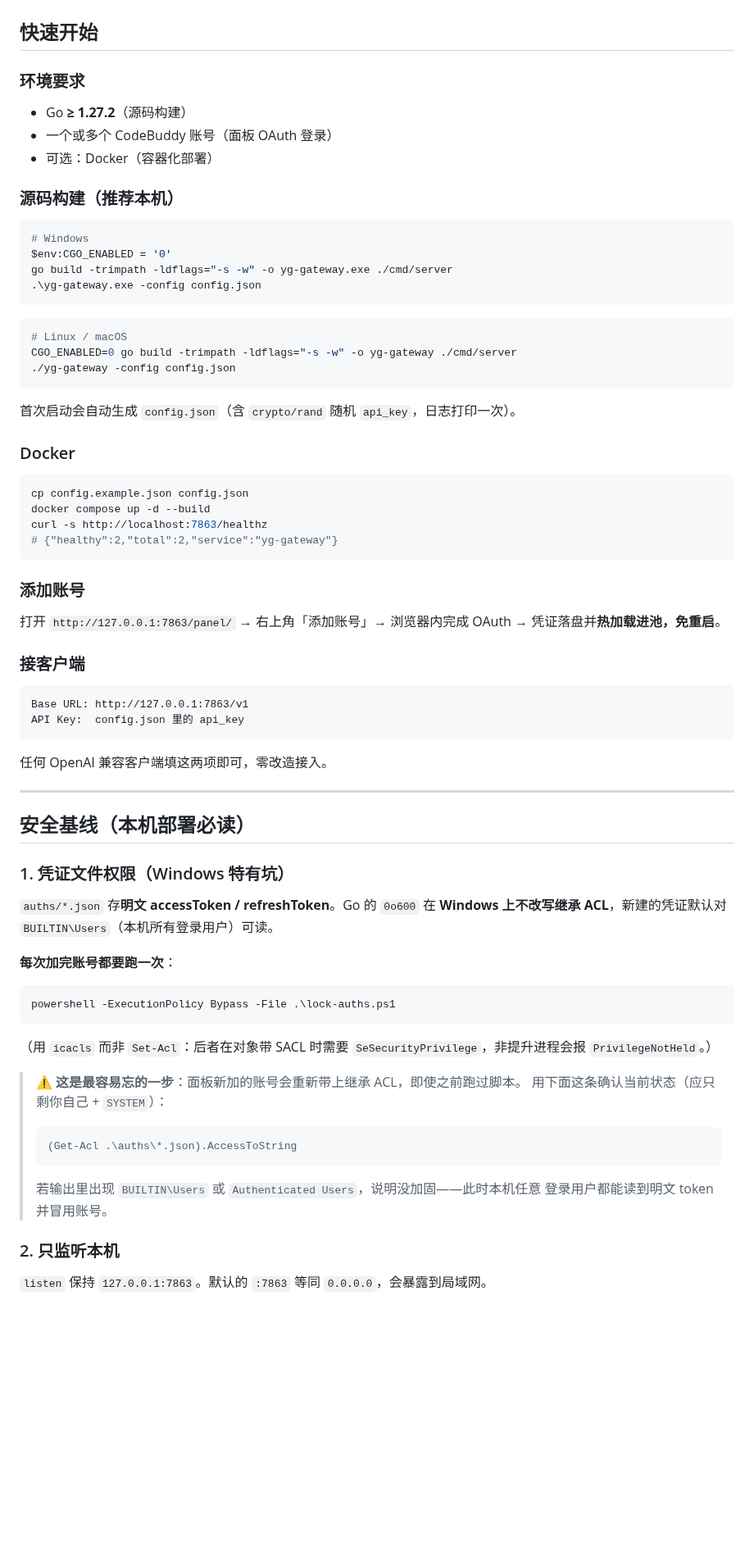
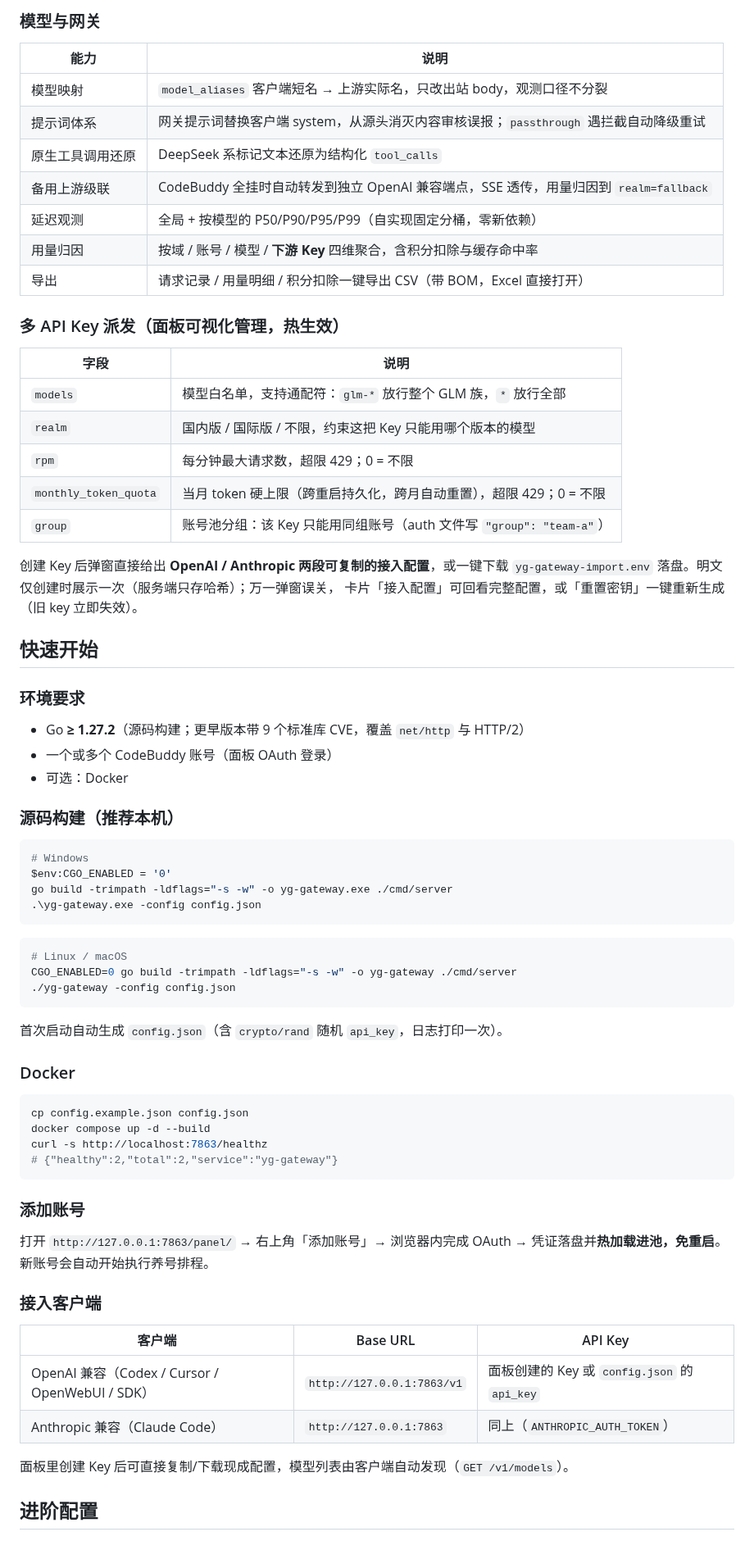
Before and after one commit to qiuqianyi66/yg-gateway, a Markdown page: README.md, the part around one of its changes. Shown at 82% size. Drawn GitHub-style; blank space fills up the shorter version.

````diff
--- a/README.md
+++ b/README.md
@@ -27,11 +84,36 @@
+### 模型与网关
+
+| 能力 | 说明 |
+|---|---|
+| 模型映射 | `model_aliases` 客户端短名 → 上游实际名，只改出站 body，观测口径不分裂 |
+| 提示词体系 | 网关提示词替换客户端 system，从源头消灭内容审核误报；`passthrough` 遇拦截自动降级重试 |
+| 原生工具调用还原 | DeepSeek 系标记文本还原为结构化 `tool_calls` |
+| 备用上游级联 | CodeBuddy 全挂时自动转发到独立 OpenAI 兼容端点，SSE 透传，用量归因到 `realm=fallback` |
+| 延迟观测 | 全局 + 按模型的 P50/P90/P95/P99（自实现固定分桶，零新依赖） |
+| 用量归因 | 按域 / 账号 / 模型 / **下游 Key** 四维聚合，含积分扣除与缓存命中率 |
+| 导出 | 请求记录 / 用量明细 / 积分扣除一键导出 CSV（带 BOM，Excel 直接打开） |
+
+### 多 API Key 派发（面板可视化管理，热生效）
+
+| 字段 | 说明 |
+|---|---|
+| `models` | 模型白名单，支持通配符：`glm-*` 放行整个 GLM 族，`*` 放行全部 |
+| `realm` | 国内版 / 国际版 / 不限，约束这把 Key 只能用哪个版本的模型 |
+| `rpm` | 每分钟最大请求数，超限 429；0 = 不限 |
+| `monthly_token_quota` | 当月 token 硬上限（跨重启持久化，跨月自动重置），超限 429；0 = 不限 |
+| `group` | 账号池分组：该 Key 只能用同组账号（auth 文件写 `"group": "team-a"`） |
+
+创建 Key 后弹窗直接给出 **OpenAI / Anthropic 两段可复制的接入配置**，或一键下载
+`yg-gateway-import.env` 落盘。明文仅创建时展示一次（服务端只存哈希）；万一弹窗误关，
+卡片「接入配置」可回看完整配置，或「重置密钥」一键重新生成（旧 key 立即失效）。
 
 ## 快速开始
 
 ### 环境要求
 
-- Go **≥ 1.27.2**（源码构建）
+- Go **≥ 1.27.2**（源码构建；更早版本带 9 个标准库 CVE，覆盖 `net/http` 与 HTTP/2）
 - 一个或多个 CodeBuddy 账号（面板 OAuth 登录）
-- 可选：Docker（容器化部署）
+- 可选：Docker
 
 ### 源码构建（推荐本机）
 
@@ -48,7 +130,7 @@ CGO_ENABLED=0 go build -trimpath -ldflags="-s -w" -o yg-gateway ./cmd/server
 ./yg-gateway -config config.json
 ```
 
-首次启动会自动生成 `config.json`（含 `crypto/rand` 随机 `api_key`，日志打印一次）。
+首次启动自动生成 `config.json`（含 `crypto/rand` 随机 `api_key`，日志打印一次）。
 
 ### Docker
 
@@ -61,44 +143,17 @@ curl -s http://localhost:7863/healthz
 
 ### 添加账号
 
-打开 `http://127.0.0.1:7863/panel/` → 右上角「添加账号」→ 浏览器内完成 OAuth → 凭证落盘并**热加载进池，免重启**。
+打开 `http://127.0.0.1:7863/panel/` → 右上角「添加账号」→ 浏览器内完成 OAuth →
+凭证落盘并**热加载进池，免重启**。新账号会自动开始执行养号排程。
 
-### 接客户端
+### 接入客户端
 
-```
-Base URL: http://127.0.0.1:7863/v1
-API Key:  config.json 里的 api_key
-```
+| 客户端 | Base URL | API Key |
+|---|---|---|
+| OpenAI 兼容（Codex / Cursor / OpenWebUI / SDK） | `http://127.0.0.1:7863/v1` | 面板创建的 Key 或 `config.json` 的 `api_key` |
+| Anthropic 兼容（Claude Code） | `http://127.0.0.1:7863` | 同上（`ANTHROPIC_AUTH_TOKEN`） |
 
-任何 OpenAI 兼容客户端填这两项即可，零改造接入。
+面板里创建 Key 后可直接复制/下载现成配置，模型列表由客户端自动发现（`GET /v1/models`）。
 
----
+## 进阶配置
 
-## 安全基线（本机部署必读）
-
-### 1. 凭证文件权限（Windows 特有坑）
-
-`auths/*.json` 存**明文 accessToken / refreshToken**。Go 的 `0o600` 在 **Windows 上不改写继承 ACL**，新建的凭证默认对 `BUILTIN\Users`（本机所有登录用户）可读。
-
-**每次加完账号都要跑一次**：
-
-```powershell
-powershell -ExecutionPolicy Bypass -File .\lock-auths.ps1
-```
-
-（用 `icacls` 而非 `Set-Acl`：后者在对象带 SACL 时需要 `SeSecurityPrivilege`，非提升进程会报 `PrivilegeNotHeld`。）
-
-> ⚠️ **这是最容易忘的一步**：面板新加的账号会重新带上继承 ACL，即使之前跑过脚本。
-> 用下面这条确认当前状态（应只剩你自己 + `SYSTEM`）：
->
-> ```powershell
-> (Get-Acl .\auths\*.json).AccessToString
-> ```
->
-> 若输出里出现 `BUILTIN\Users` 或 `Authenticated Users`，说明没加固——此时本机任意
-> 登录用户都能读到明文 token 并冒用账号。
-
-### 2. 只监听本机
-
-`listen` 保持 `127.0.0.1:7863`。默认的 `:7863` 等同 `0.0.0.0`，会暴露到局域网。
-
````
Also changed, not shown: other parts of README.md (+143 -147 lines), docs/screenshots/panel-accounts.png (added), docs/screenshots/panel-keys.png (added).
